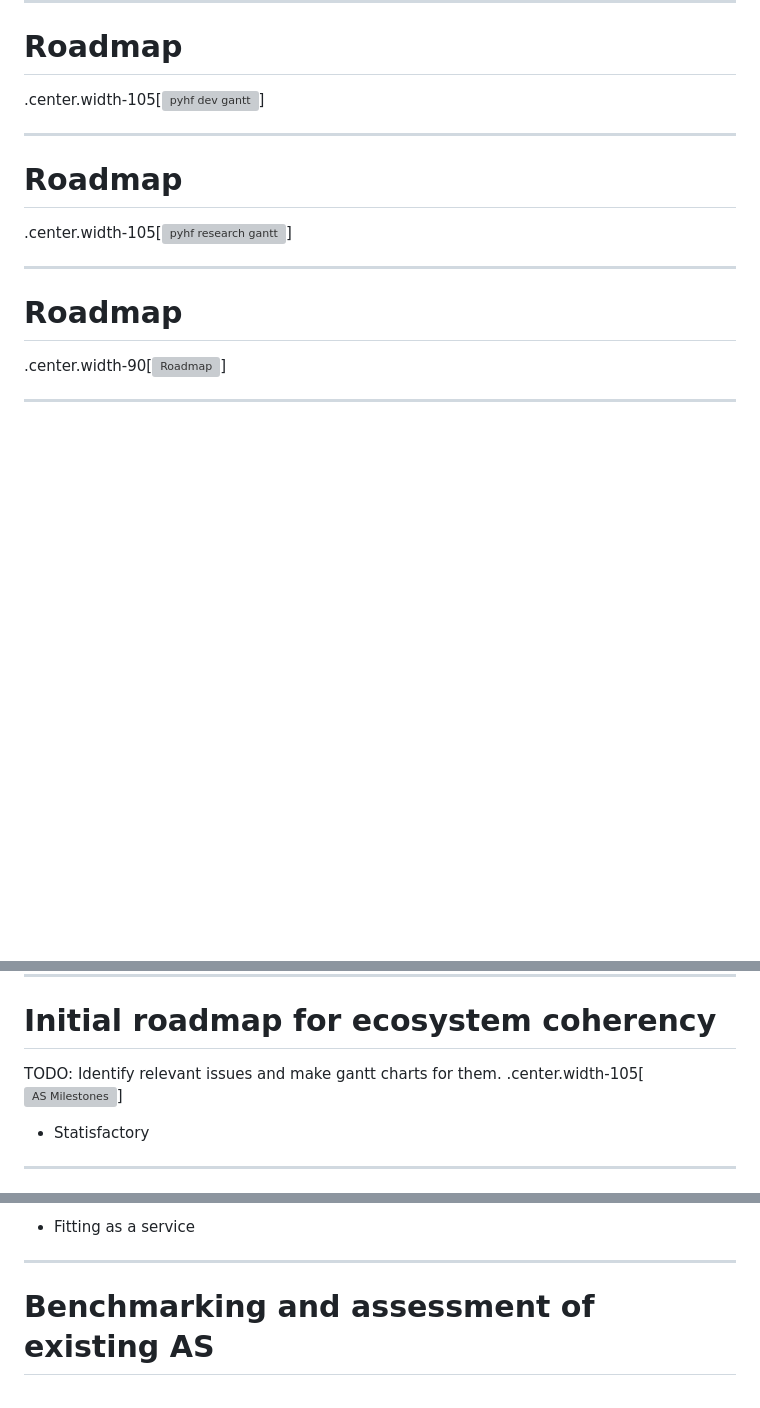
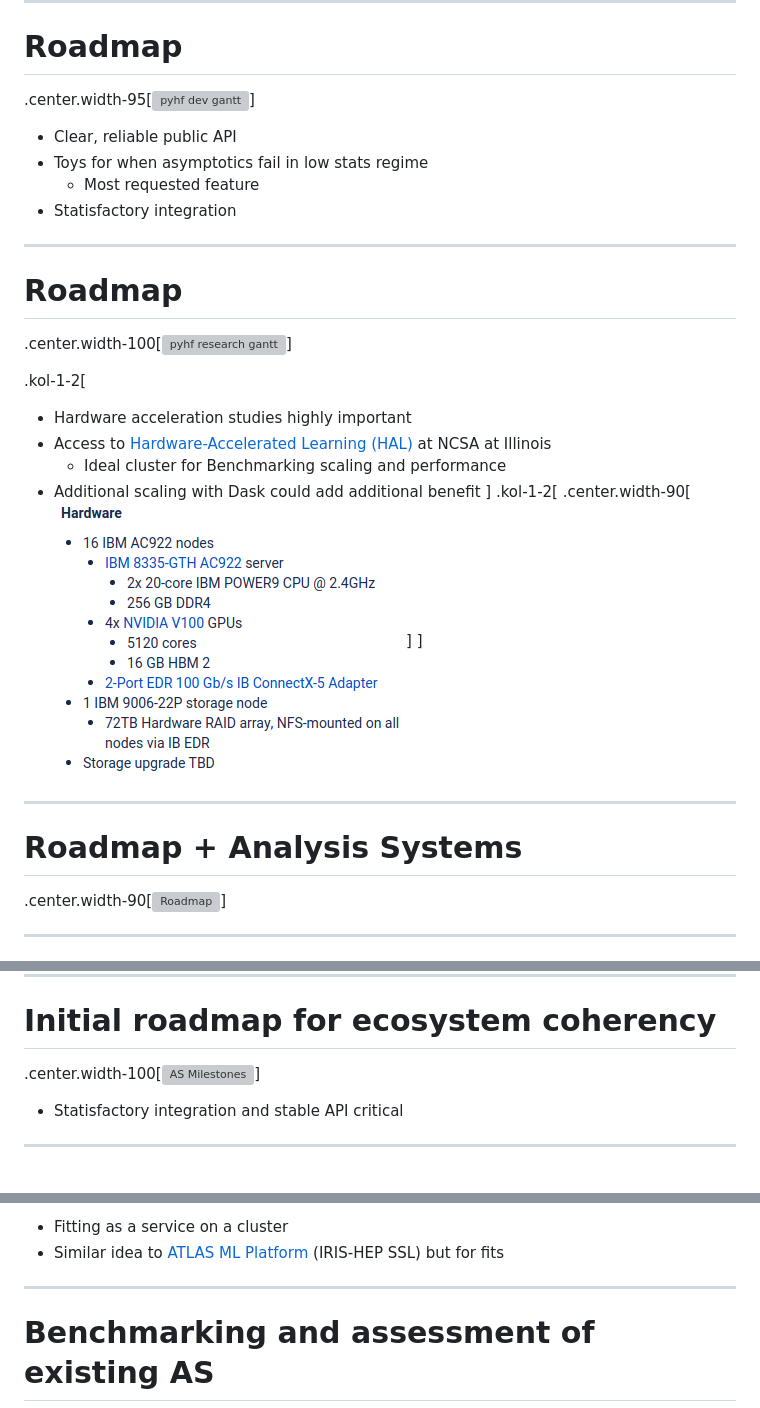
Before and after one commit to matthewfeickert/talk-IRIS-HEP-Institute-Retreat-2019, a Markdown page: talk.md, 3 parts joined by grey strips. Drawn GitHub-style; pictures changed too: figures/HAL_hardware.png (added); blank space fills up the shorter version; grey boxes are pictures that could not be loaded.

```diff
--- a/talk.md
+++ b/talk.md
@@ -156,15 +160,30 @@ Loosely follow [Seibert’s Heirarchy of Needs](https://twitter.com/FRoscheck/st
 ---
 # Roadmap
 
-.center.width-105[![pyhf dev gantt](figures/gantt/pyhf_dev_gantt.svg)]
+.center.width-95[![pyhf dev gantt](figures/gantt/pyhf_dev_gantt.svg)]
+<!--  -->
+- Clear, reliable public API
+- Toys for when asymptotics fail in low stats regime
+   - Most requested feature
+- Statisfactory integration
 
 ---
 # Roadmap
 
-.center.width-105[![pyhf research gantt](figures/gantt/pyhf_research_gantt.svg)]
+.center.width-100[![pyhf research gantt](figures/gantt/pyhf_research_gantt.svg)]
+
+.kol-1-2[
+- Hardware acceleration studies highly important
+- Access to [Hardware-Accelerated Learning (HAL)](https://wiki.ncsa.illinois.edu/display/ISL20/HAL+cluster) at NCSA at Illinois
+   - Ideal cluster for Benchmarking scaling and performance
+- Additional scaling with Dask could add additional benefit
+]
+.kol-1-2[
+.center.width-90[![HAL_hardware](figures/HAL_hardware.png)]
+]
 
 ---
-# Roadmap
+# Roadmap + Analysis Systems
 
 .center.width-90[![Roadmap](figures/gantt/pyhf_AS_gantt.svg)]
 
@@ -180,11 +199,10 @@ Loosely follow [Seibert’s Heirarchy of Needs](https://twitter.com/FRoscheck/st
 
 ---
 # Initial roadmap for ecosystem coherency
-
-TODO: Identify relevant issues and make gantt charts for them.
-.center.width-105[![AS Milestones](figures/gantt/AS_gantt.svg)]
-
-- Statisfactory
+<!--  -->
+.center.width-100[![AS Milestones](figures/gantt/compare_ecosystem.svg)]
+<!--  -->
+- Statisfactory integration and stable API critical
 
 ---
 # Initial roadmap for high-level cyberinfrastructure
@@ -194,5 +211,6 @@ TODO: Identify relevant issues and make gantt charts for them.
 
-- Fitting as a service
+- Fitting as a service on a cluster
+- Similar idea to [ATLAS ML Platform](https://www.atlas-ml.org) (IRIS-HEP SSL) but for fits
 
 ---
 # Benchmarking and assessment of existing AS
```
Also changed, not shown: other parts of talk.md (+16 -9 lines), 12 other files.
